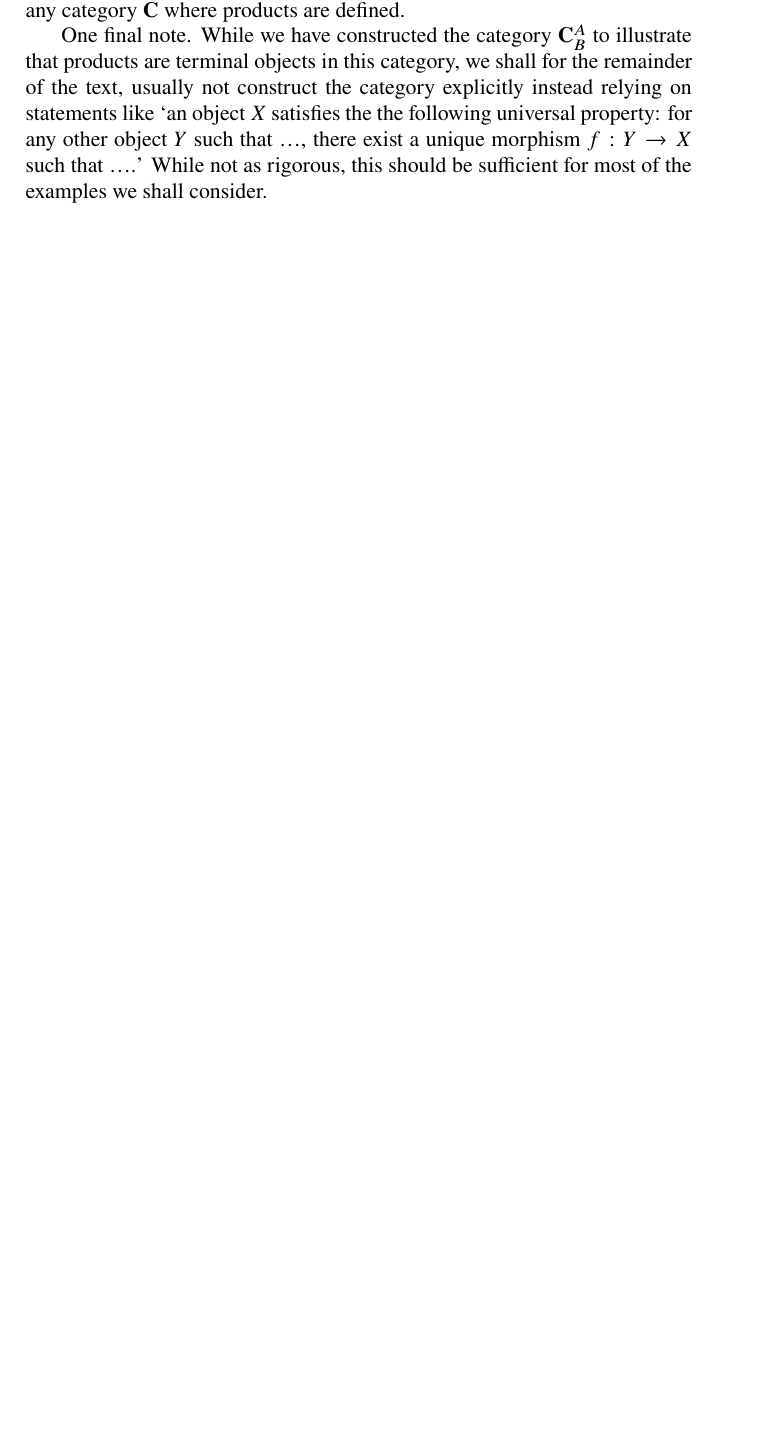
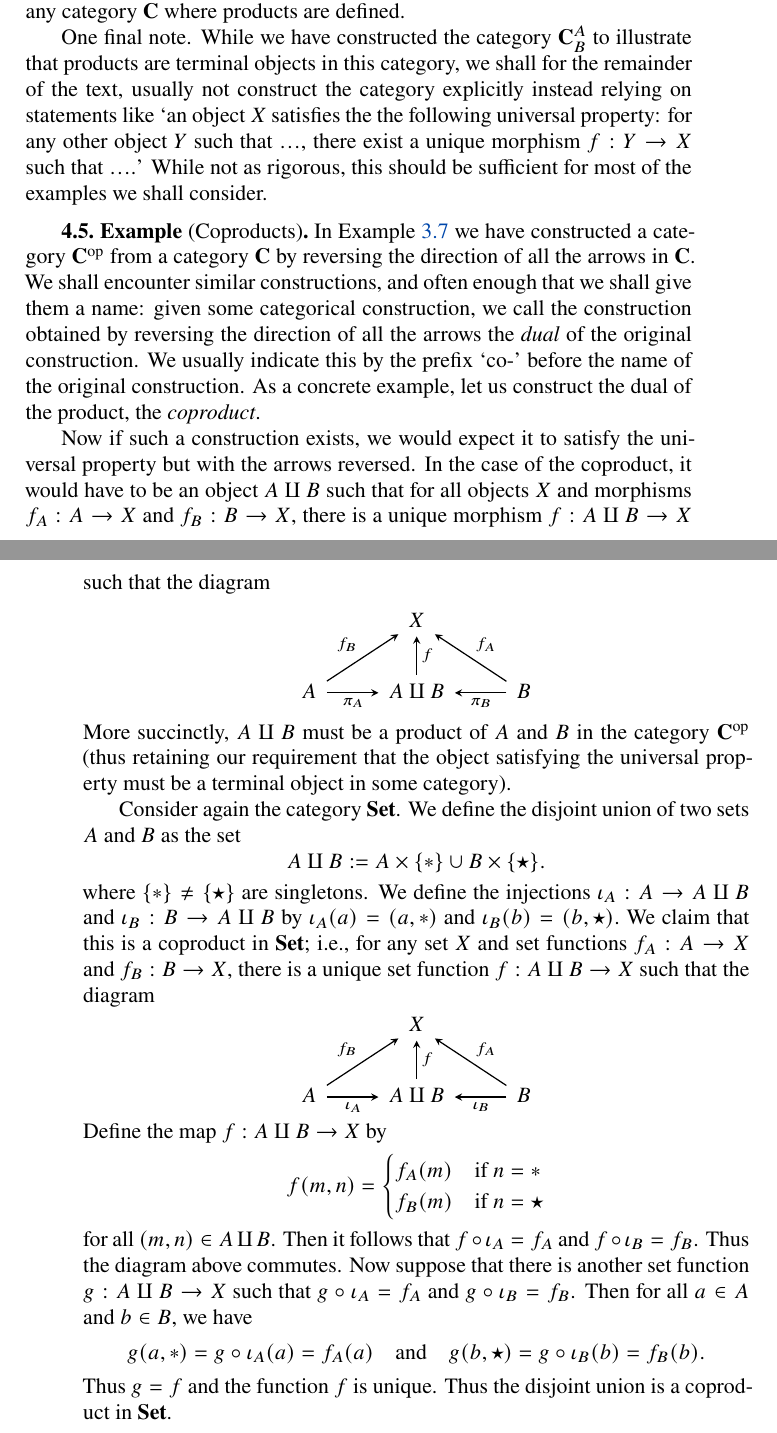
Before and after one commit to roelchristian/algebra-reviewer, a LaTeX thesis (algebra.tex, which reads ch/preliminaries.tex): part of page 26 of 66 before the commit and two parts of pages 26 and 27 of 68 after it, the two joined at a grey line, cut so that both start at the same text, the shorter picture padded with empty space. Compiled offline with XeLaTeX.

Commit message:
Coproducts

```diff
--- a/ch/preliminaries.tex
+++ b/ch/preliminaries.tex
@@ -1241,3 +1249,66 @@ some examples to illustrate this concept.
     rigorous, this should be sufficient for most of the examples we shall
     consider.
 \end{example}
+
+\begin{example}[Coproducts]
+    In Example~\ref{ex:opposite-category} we have constructed a category
+    \(\catg{C}^\op\) from a category \(\catg{C}\) by reversing the direction of
+    all the arrows in \(\catg{C}\). We shall encounter similar constructions,
+    and often enough that we shall give them a name: given some categorical
+    construction, we call the construction obtained by reversing the direction
+    of all the arrows the \emph{dual} of the original construction. We usually
+    indicate this by the prefix `co-' before the name of the original
+    construction. As a concrete example, let us construct the dual of the
+    product, the \emph{coproduct}.
+
+    Now if such a construction exists, we would expect it to satisfy the
+    universal property but with the arrows reversed. In the case of the
+    coproduct, it would have to be an object \(A \amalg B\) such that for all
+    objects \(X\) and morphisms \(f_A: A \to X\) and \(f_B: B \to X\), there is
+    a unique morphism \(f: A \amalg B \to X\) such that the diagram
+    \[
+        \begin{tikzcd}
+            & X                          &                                         \\
+            A \arrow[ru, "f_B"] \arrow[r, "\pi_A"'] & A \amalg B \arrow[u, "f"'] & B \arrow[lu, "f_A"'] \arrow[l, "\pi_B"]
+        \end{tikzcd}
+    \]
+    More succinctly, \(A \amalg B\) must be a product of \(A\) and \(B\) in the
+    category \(\catg{C}^\op\) (thus retaining our requirement that the object
+    satisfying the universal property must be a terminal object in some
+    category).
+
+    Consider again the category \(\Set\). We define the disjoint union of two
+    sets \(A\) and \(B\) as the set
+    \[
+        A \amalg B := A \times \{*\} \cup B \times \{\star\}.
+    \]
+    where \(\{*\} \neq \{\star\}\) are singletons. We define the injections
+    \(\iota_A: A \to A \amalg B\) and \(\iota_B: B \to A \amalg B\) by
+    \(\iota_A(a) = (a, *)\) and \(\iota_B(b) = (b, \star).\) We claim that this
+    is a coproduct in \(\Set\); i.e., for any set \(X\) and set functions \(f_A:
+    A \to X\) and \(f_B: B \to X\), there is a unique set function \(f: A \amalg
+    B \to X\) such that the diagram
+    \[
+        \begin{tikzcd}
+            & X &                                           \\
+        A \arrow[ru, "f_B"] \arrow[r, "\iota_A"'] & A \amalg B \arrow[u, "f"'] & B \arrow[lu, "f_A"'] \arrow[l, "\iota_B"]
+        \end{tikzcd}
+    \]
+    Define the map \(f: A \amalg B \to X\) by
+    \[
+        f(m, n) = \begin{cases}
+            f_A(m) & \text{if } n = *\\
+            f_B(m) & \text{if } n = \star
+        \end{cases}
+    \]
+    for all \((m, n) \in A \amalg B\). Then it follows that \(f \circ \iota_A =
+    f_A\) and \(f \circ \iota_B = f_B\). Thus the diagram above commutes. Now
+    suppose that there is another set function \(g: A \amalg B \to X\) such that
+    \(g \circ \iota_A = f_A\) and \(g \circ \iota_B = f_B\). Then for all \(a
+    \in A\) and \(b \in B\), we have
+    \[
+        g(a, *) = g \circ \iota_A(a) = f_A(a) \quad \text{and} \quad g(b, \star) = g \circ \iota_B(b) = f_B(b).
+    \]
+    Thus \(g = f\) and the function \(f\) is unique. Thus the disjoint union is
+    a coproduct in \(\Set\).
+\end{example}
```
Also changed, not shown: ch/preliminaries.tex (22 more changed lines).
